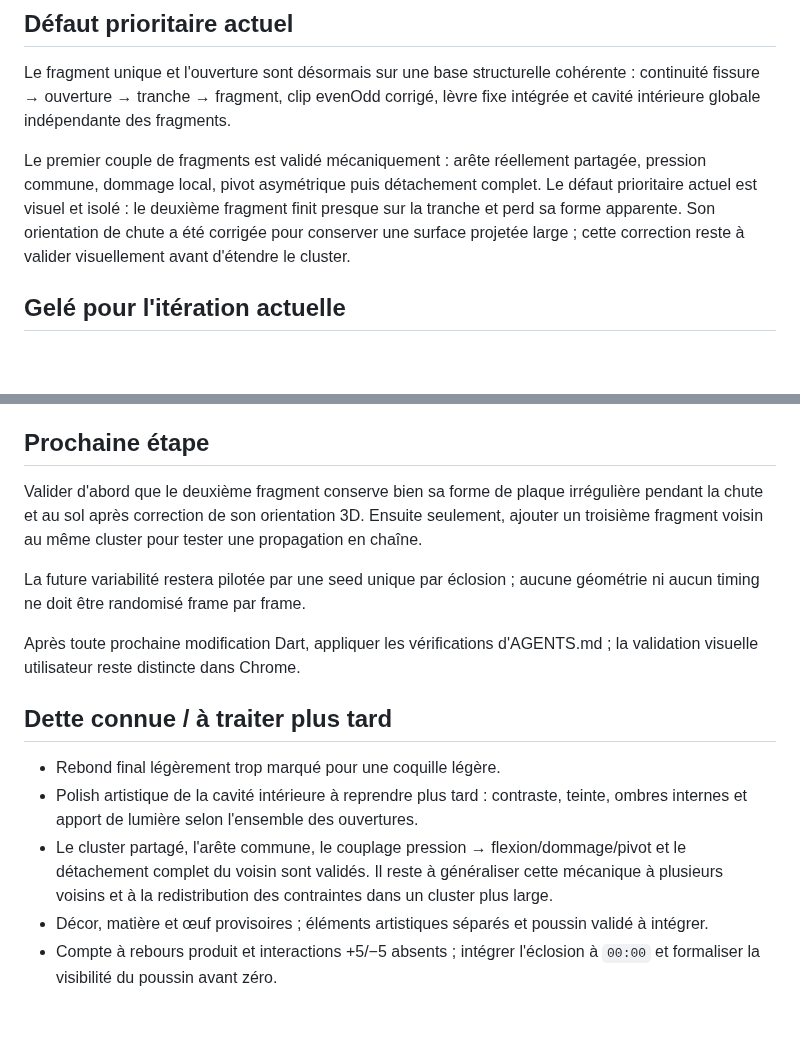
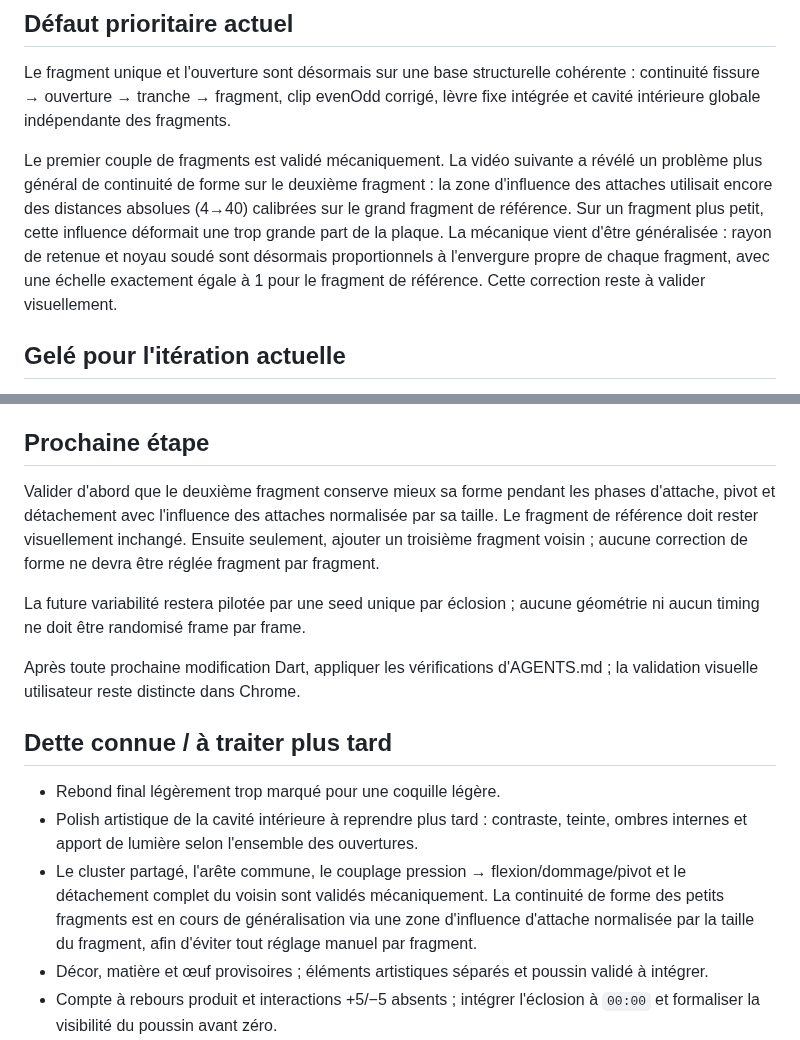
Before and after one commit to yoshimoot/Eclosion, a Markdown page: PROGRESS.md, 2 parts joined by grey strips. Rendered like a GitHub page; blank space fills up the shorter version.

Commit message:
Track generic fragment shape preservation

```diff
--- a/PROGRESS.md
+++ b/PROGRESS.md
@@ -20,7 +20,7 @@ Acquis explicitement validés, à préserver :
 
 Le fragment unique et l'ouverture sont désormais sur une base structurelle cohérente : continuité fissure → ouverture → tranche → fragment, clip evenOdd corrigé, lèvre fixe intégrée et cavité intérieure globale indépendante des fragments.
 
-Le premier couple de fragments est validé mécaniquement : arête réellement partagée, pression commune, dommage local, pivot asymétrique puis détachement complet. Le défaut prioritaire actuel est visuel et isolé : le deuxième fragment finit presque sur la tranche et perd sa forme apparente. Son orientation de chute a été corrigée pour conserver une surface projetée large ; cette correction reste à valider visuellement avant d'étendre le cluster.
+Le premier couple de fragments est validé mécaniquement. La vidéo suivante a révélé un problème plus général de continuité de forme sur le deuxième fragment : la zone d'influence des attaches utilisait encore des distances absolues (4→40) calibrées sur le grand fragment de référence. Sur un fragment plus petit, cette influence déformait une trop grande part de la plaque. La mécanique vient d'être généralisée : rayon de retenue et noyau soudé sont désormais proportionnels à l'envergure propre de chaque fragment, avec une échelle exactement égale à 1 pour le fragment de référence. Cette correction reste à valider visuellement.
 
 ## Gelé pour l'itération actuelle
 
@@ -31,7 +31,7 @@ Le premier couple de fragments est validé mécaniquement : arête réellement p
 
 ## Prochaine étape
 
-Valider d'abord que le deuxième fragment conserve bien sa forme de plaque irrégulière pendant la chute et au sol après correction de son orientation 3D. Ensuite seulement, ajouter un troisième fragment voisin au même cluster pour tester une propagation en chaîne.
+Valider d'abord que le deuxième fragment conserve mieux sa forme pendant les phases d'attache, pivot et détachement avec l'influence des attaches normalisée par sa taille. Le fragment de référence doit rester visuellement inchangé. Ensuite seulement, ajouter un troisième fragment voisin ; aucune correction de forme ne devra être réglée fragment par fragment.
 
 La future variabilité restera pilotée par une seed unique par éclosion ; aucune géométrie ni aucun timing ne doit être randomisé frame par frame.
 
@@ -41,7 +41,7 @@ Après toute prochaine modification Dart, appliquer les vérifications d'AGENTS.
 
 - Rebond final légèrement trop marqué pour une coquille légère.
 - Polish artistique de la cavité intérieure à reprendre plus tard : contraste, teinte, ombres internes et apport de lumière selon l'ensemble des ouvertures.
-- Le cluster partagé, l'arête commune, le couplage pression → flexion/dommage/pivot et le détachement complet du voisin sont validés. Il reste à généraliser cette mécanique à plusieurs voisins et à la redistribution des contraintes dans un cluster plus large.
+- Le cluster partagé, l'arête commune, le couplage pression → flexion/dommage/pivot et le détachement complet du voisin sont validés mécaniquement. La continuité de forme des petits fragments est en cours de généralisation via une zone d'influence d'attache normalisée par la taille du fragment, afin d'éviter tout réglage manuel par fragment.
 - Décor, matière et œuf provisoires ; éléments artistiques séparés et poussin validé à intégrer.
 - Compte à rebours produit et interactions +5/−5 absents ; intégrer l'éclosion à `00:00` et formaliser la visibilité du poussin avant zéro.
 - Réglages d'affichage non persistants après rechargement.
```
